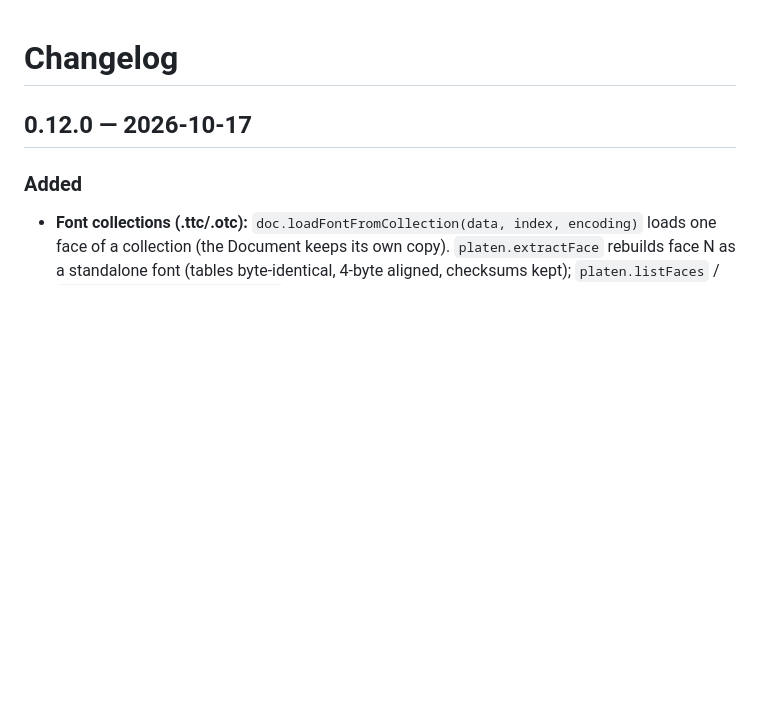
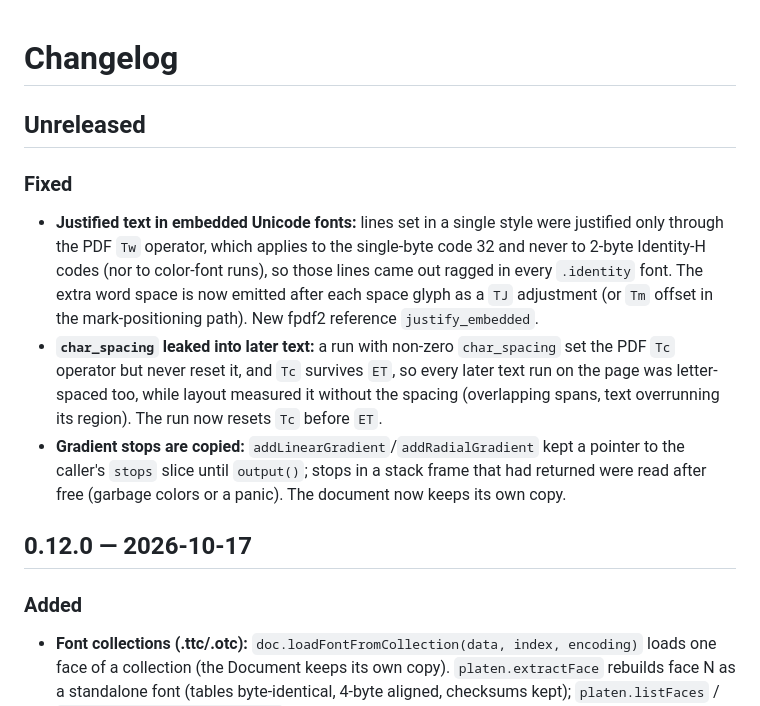
Before and after one commit to sicher/platen, a Markdown page: CHANGELOG.md, the part around the change. Drawn GitHub-style; blank space fills up the shorter version.

```diff
--- a/CHANGELOG.md
+++ b/CHANGELOG.md
@@ -1,4 +1,25 @@
 # Changelog
+
+## Unreleased
+
+### Fixed
+
+- **Justified text in embedded Unicode fonts:** lines set in a single
+  style were justified only through the PDF `Tw` operator, which applies
+  to the single-byte code 32 and never to 2-byte Identity-H codes (nor to
+  color-font runs), so those lines came out ragged in every
+  `.identity` font. The extra word space is now emitted after each space
+  glyph as a `TJ` adjustment (or `Tm` offset in the mark-positioning
+  path). New fpdf2 reference `justify_embedded`.
+- **`char_spacing` leaked into later text:** a run with non-zero
+  `char_spacing` set the PDF `Tc` operator but never reset it, and `Tc`
+  survives `ET`, so every later text run on the page was letter-spaced
+  too, while layout measured it without the spacing (overlapping spans,
+  text overrunning its region). The run now resets `Tc` before `ET`.
+- **Gradient stops are copied:** `addLinearGradient`/`addRadialGradient`
+  kept a pointer to the caller's `stops` slice until `output()`; stops in
+  a stack frame that had returned were read after free (garbage colors or
+  a panic). The document now keeps its own copy.
 
 ## 0.12.0 — 2026-10-17
 
```
Also changed, not shown: README.md (+15 -0 lines), TODO.md (+26 -0 lines), docs/images/color.png (added), docs/images/graphics.png (added), docs/images/invoice.png (added), docs/images/typography.png (added), 10 other files.
